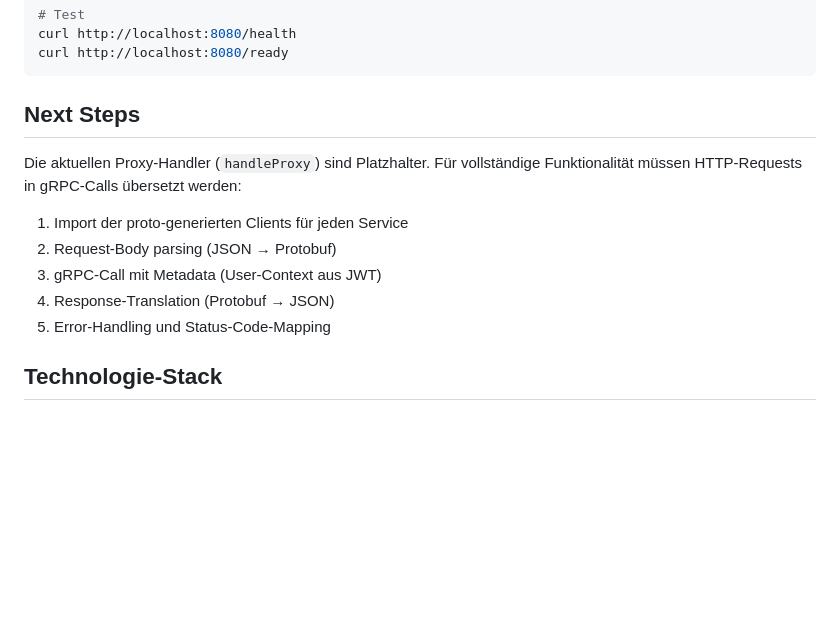
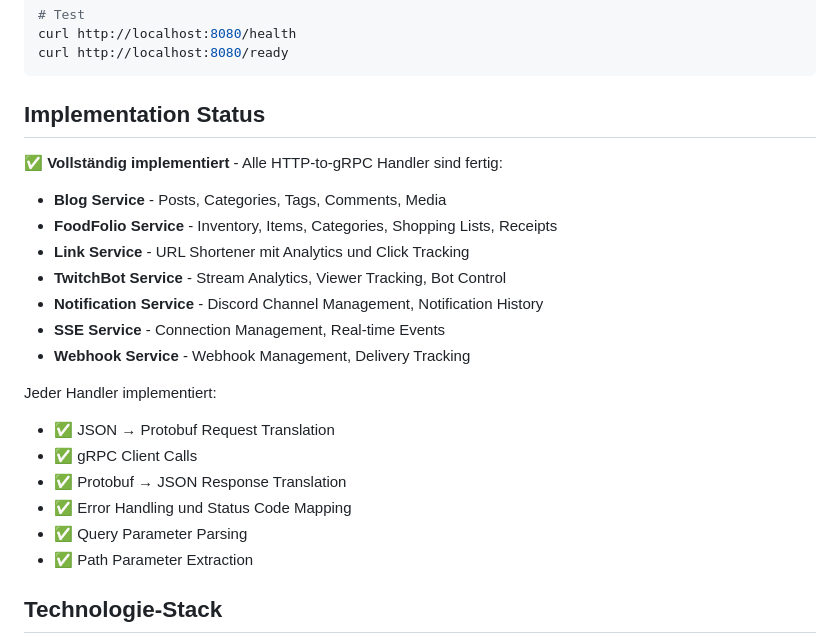
Before and after one commit to ToxicToast/ToxicToastTV, a Markdown page: services/gateway-service/README.md, the part around the change. Rendered like a GitHub page; blank space fills up the shorter version.

Commit message:
docs(gateway): update README to reflect completed implementation status

````diff
--- a/services/gateway-service/README.md
+++ b/services/gateway-service/README.md
@@ -143,15 +143,25 @@ curl http://localhost:8080/health
 curl http://localhost:8080/ready
 ```
 
-## Next Steps
+## Implementation Status
 
-Die aktuellen Proxy-Handler (`handleProxy`) sind Platzhalter. Für vollständige Funktionalität müssen HTTP-Requests in gRPC-Calls übersetzt werden:
+✅ **Vollständig implementiert** - Alle HTTP-to-gRPC Handler sind fertig:
 
-1. Import der proto-generierten Clients für jeden Service
-2. Request-Body parsing (JSON → Protobuf)
-3. gRPC-Call mit Metadata (User-Context aus JWT)
-4. Response-Translation (Protobuf → JSON)
-5. Error-Handling und Status-Code-Mapping
+- **Blog Service** - Posts, Categories, Tags, Comments, Media
+- **FoodFolio Service** - Inventory, Items, Categories, Shopping Lists, Receipts
+- **Link Service** - URL Shortener mit Analytics und Click Tracking
+- **TwitchBot Service** - Stream Analytics, Viewer Tracking, Bot Control
+- **Notification Service** - Discord Channel Management, Notification History
+- **SSE Service** - Connection Management, Real-time Events
+- **Webhook Service** - Webhook Management, Delivery Tracking
+
+Jeder Handler implementiert:
+- ✅ JSON → Protobuf Request Translation
+- ✅ gRPC Client Calls
+- ✅ Protobuf → JSON Response Translation
+- ✅ Error Handling und Status Code Mapping
+- ✅ Query Parameter Parsing
+- ✅ Path Parameter Extraction
 
 ## Technologie-Stack
 
````
